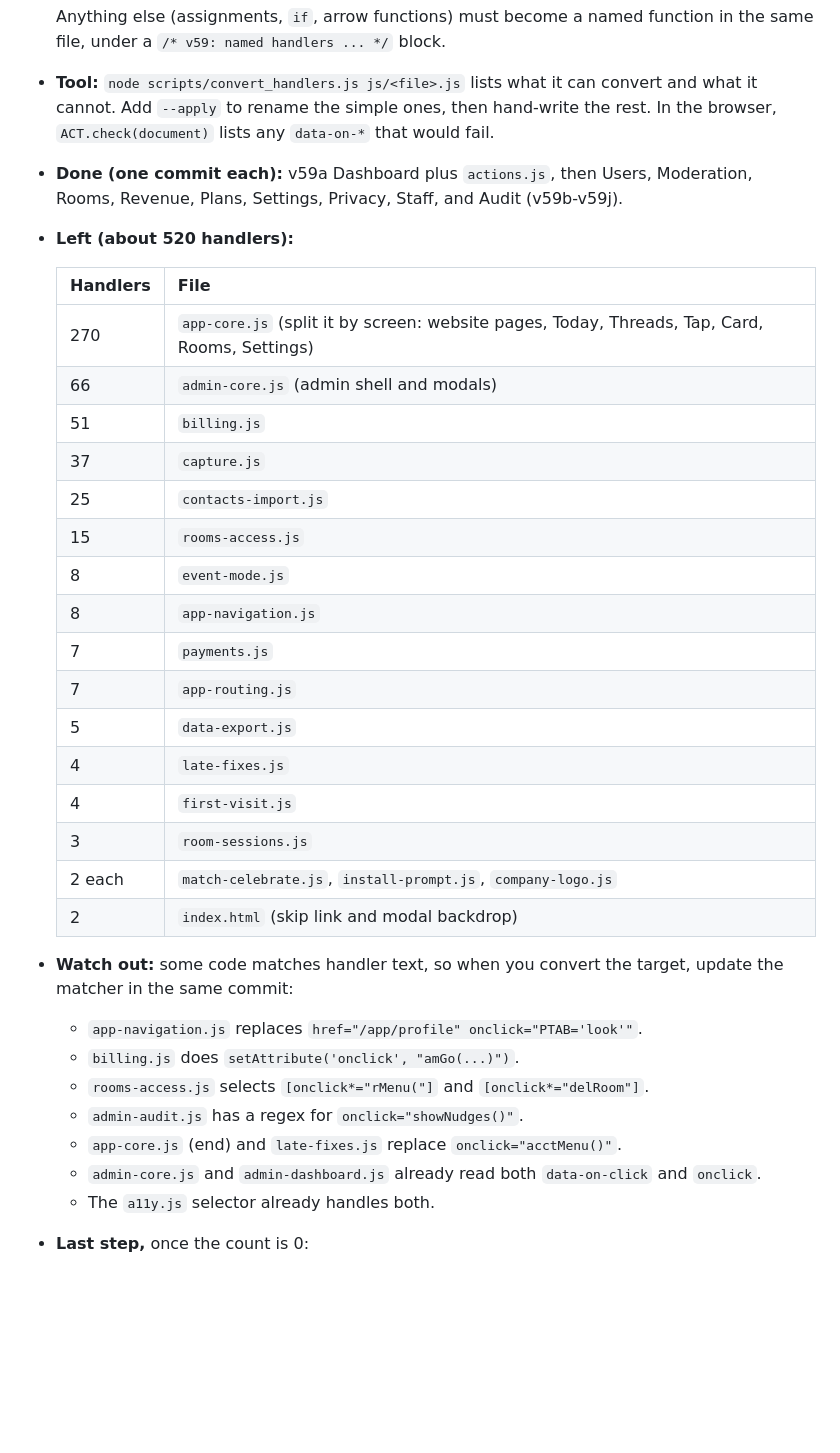
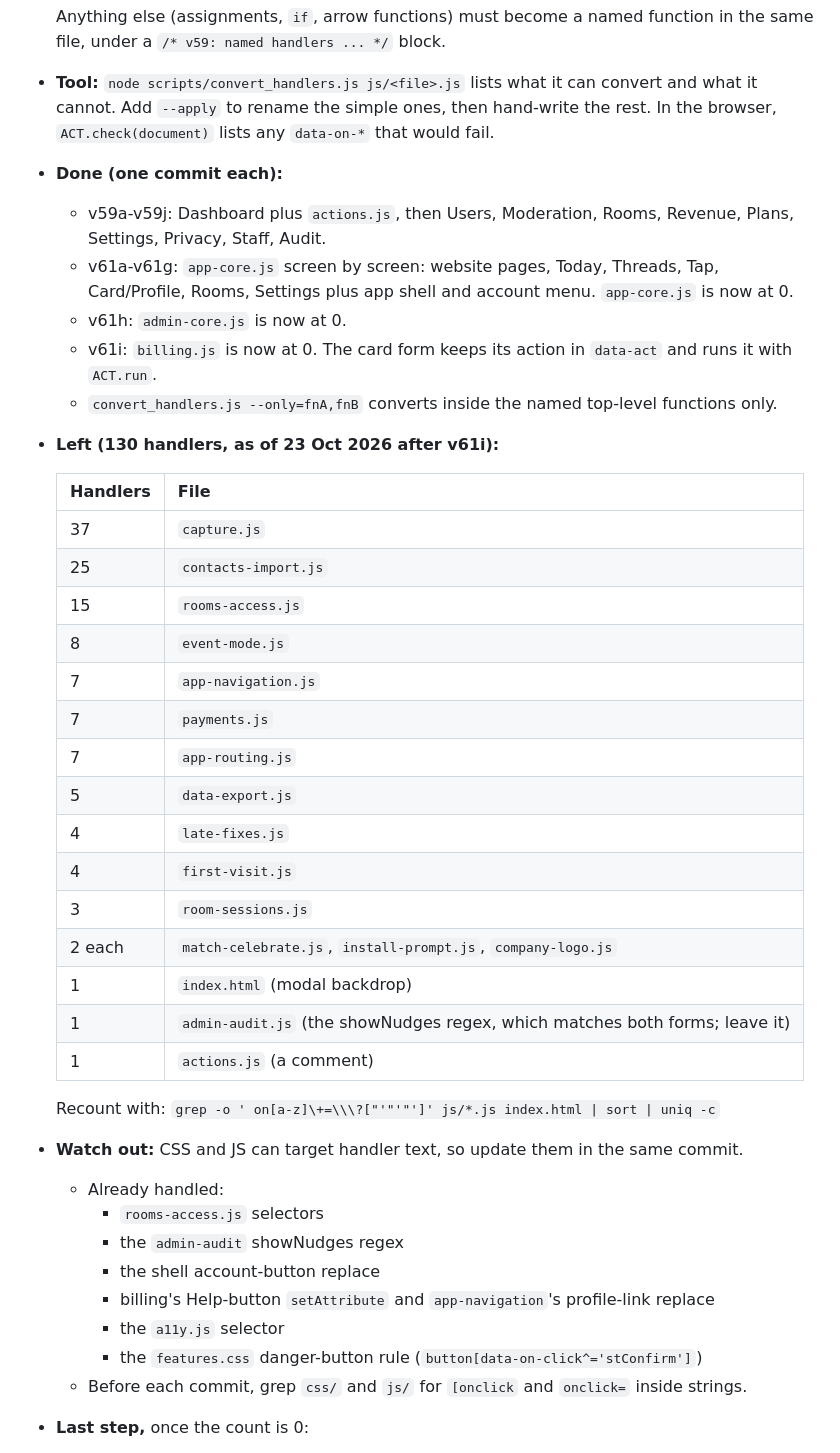
Before and after one commit to introthread/introthread, a Markdown page: HANDOVER.md, the part around the change. Rendered like a GitHub page; blank space fills up the shorter version.

Commit message:
Docs: HANDOVER security-work status after v61i. app-core.js, admin-core.js and billing.js are now at 0 inline handlers; 130 left across 16 files (table + recount command); --only flag documented; list of matchers already updated (incl. the features.css danger-button rule).

```diff
--- a/HANDOVER.md
+++ b/HANDOVER.md
@@ -38,19 +38,21 @@ Last updated: 22 Oct 2026, 3:00 pm Nairobi (after v37 security hardening and mig
 
   Anything else (assignments, `if`, arrow functions) must become a named function in the same file, under a `/* v59: named handlers ... */` block.
 - **Tool:** `node scripts/convert_handlers.js js/<file>.js` lists what it can convert and what it cannot. Add `--apply` to rename the simple ones, then hand-write the rest. In the browser, `ACT.check(document)` lists any `data-on-*` that would fail.
-- **Done (one commit each):** v59a Dashboard plus `actions.js`, then Users, Moderation, Rooms, Revenue, Plans, Settings, Privacy, Staff, and Audit (v59b-v59j).
-- **Left (about 520 handlers):**
+- **Done (one commit each):**
+  - v59a-v59j: Dashboard plus `actions.js`, then Users, Moderation, Rooms, Revenue, Plans, Settings, Privacy, Staff, Audit.
+  - v61a-v61g: `app-core.js` screen by screen: website pages, Today, Threads, Tap, Card/Profile, Rooms, Settings plus app shell and account menu. `app-core.js` is now at 0.
+  - v61h: `admin-core.js` is now at 0.
+  - v61i: `billing.js` is now at 0. The card form keeps its action in `data-act` and runs it with `ACT.run`.
+  - `convert_handlers.js --only=fnA,fnB` converts inside the named top-level functions only.
+- **Left (130 handlers, as of 23 Oct 2026 after v61i):**
 
   | Handlers | File |
   |---|---|
-  | 270 | `app-core.js` (split it by screen: website pages, Today, Threads, Tap, Card, Rooms, Settings) |
-  | 66 | `admin-core.js` (admin shell and modals) |
-  | 51 | `billing.js` |
   | 37 | `capture.js` |
   | 25 | `contacts-import.js` |
   | 15 | `rooms-access.js` |
   | 8 | `event-mode.js` |
-  | 8 | `app-navigation.js` |
+  | 7 | `app-navigation.js` |
   | 7 | `payments.js` |
   | 7 | `app-routing.js` |
   | 5 | `data-export.js` |
@@ -58,15 +60,20 @@ Last updated: 22 Oct 2026, 3:00 pm Nairobi (after v37 security hardening and mig
   | 4 | `first-visit.js` |
   | 3 | `room-sessions.js` |
   | 2 each | `match-celebrate.js`, `install-prompt.js`, `company-logo.js` |
-  | 2 | `index.html` (skip link and modal backdrop) |
-- **Watch out:** some code matches handler text, so when you convert the target, update the matcher in the same commit:
-  - `app-navigation.js` replaces `href="/app/profile" onclick="PTAB='look'"`.
-  - `billing.js` does `setAttribute('onclick', "amGo(...)")`.
-  - `rooms-access.js` selects `[onclick*="rMenu("]` and `[onclick*="delRoom"]`.
-  - `admin-audit.js` has a regex for `onclick="showNudges()"`.
-  - `app-core.js` (end) and `late-fixes.js` replace `onclick="acctMenu()"`.
-  - `admin-core.js` and `admin-dashboard.js` already read both `data-on-click` and `onclick`.
-  - The `a11y.js` selector already handles both.
+  | 1 | `index.html` (modal backdrop) |
+  | 1 | `admin-audit.js` (the showNudges regex, which matches both forms; leave it) |
+  | 1 | `actions.js` (a comment) |
+
+  Recount with: `grep -o ' on[a-z]\+=\\\?["'"'"']' js/*.js index.html | sort | uniq -c`
+- **Watch out:** CSS and JS can target handler text, so update them in the same commit.
+  - Already handled:
+    - `rooms-access.js` selectors
+    - the `admin-audit` showNudges regex
+    - the shell account-button replace
+    - billing's Help-button `setAttribute` and `app-navigation`'s profile-link replace
+    - the `a11y.js` selector
+    - the `features.css` danger-button rule (`button[data-on-click^='stConfirm']`)
+  - Before each commit, grep `css/` and `js/` for `[onclick` and `onclick=` inside strings.
 - **Last step,** once the count is 0:
   1. Remove `'unsafe-inline'` from `script-src` in `vercel.json`. The JSON-LD block is data, so it is not affected.
   2. Test everything.
```
